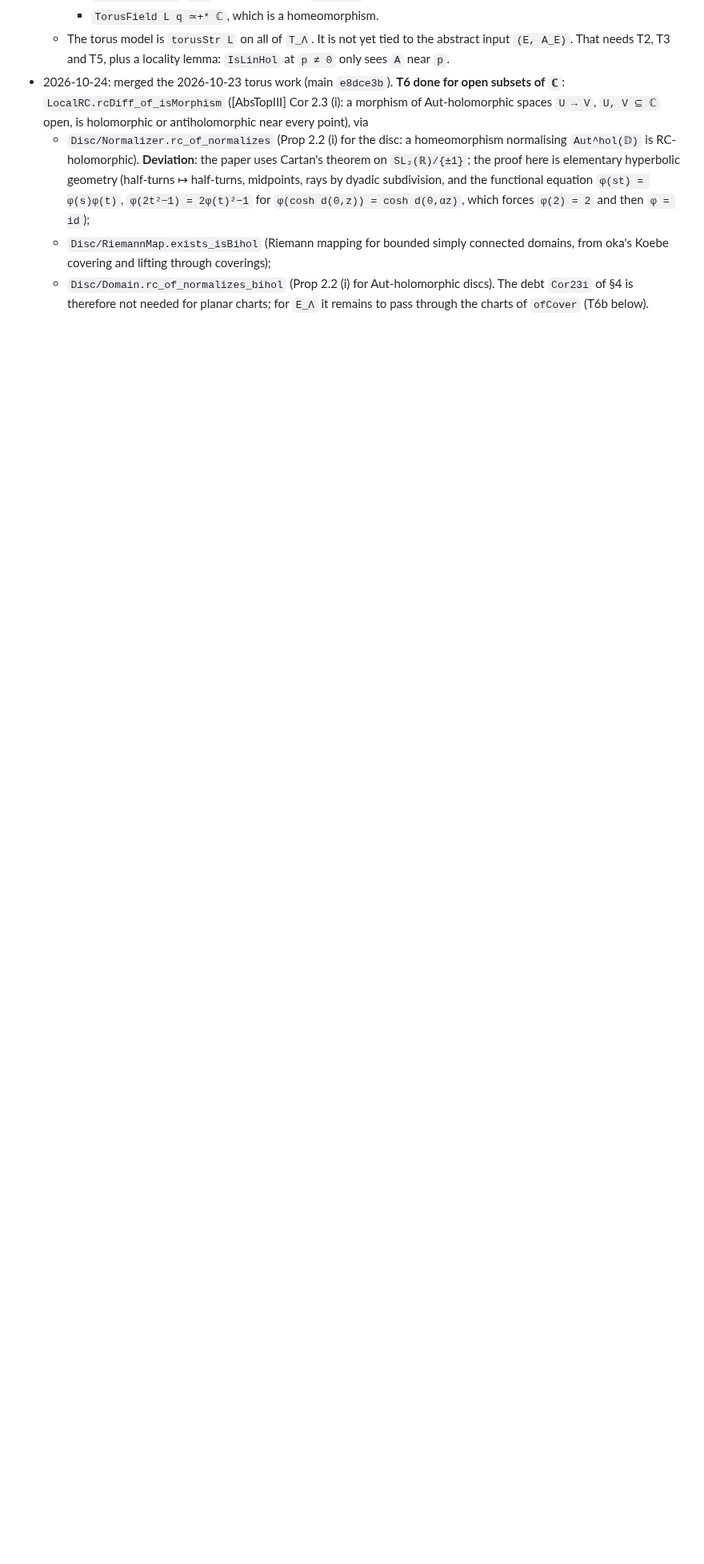
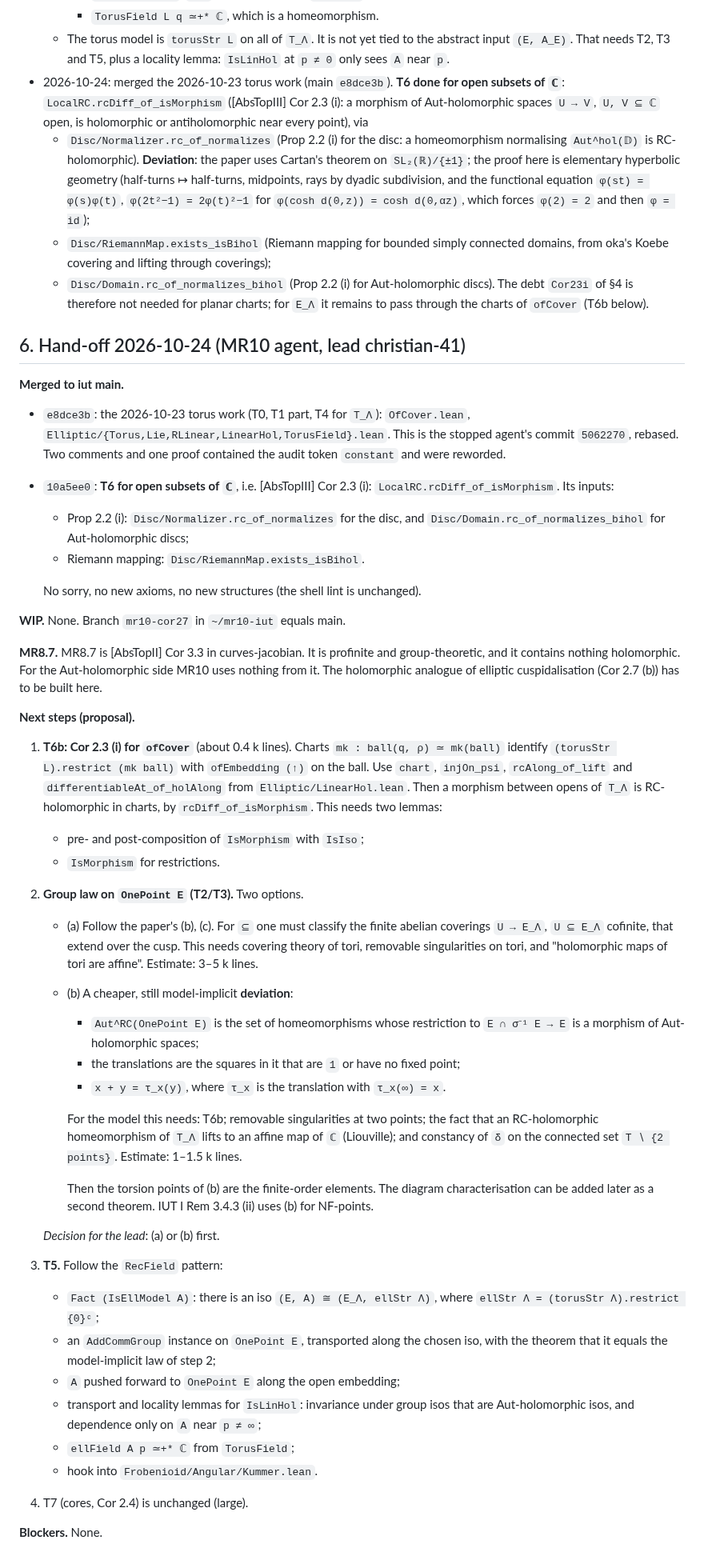
Before and after one commit to lana-agents/iut, a Markdown page: Plans/MR10Plan.md, the part around the change. Shown at 80% size. Drawn GitHub-style; blank space fills up the shorter version.

Commit message:
MR10 plan: hand-off (merged e8dce3b, 10a5ee0; next: Cor 2.3 (i) in torus charts, group law on OnePoint E, A_p for abstract E); ROADMAP MR10 status
Co-Authored-By: Claude Opus 5.5 (1M context) <noreply@anthropic.com>

```diff
--- a/Plans/MR10Plan.md
+++ b/Plans/MR10Plan.md
@@ -182,3 +182,67 @@ T2 depends on it.
   * `Disc/Domain.rc_of_normalizes_bihol` (Prop 2.2 (i) for Aut-holomorphic discs).
   The debt `Cor23i` of §4 is therefore not needed for planar charts; for `E_Λ` it remains to pass
   through the charts of `ofCover` (T6b below).
+
+## 6. Hand-off 2026-10-24 (MR10 agent, lead christian-41)
+
+**Merged to iut main.**
+
+* `e8dce3b`: the 2026-10-23 torus work (T0, T1 part, T4 for `T_Λ`): `OfCover.lean`,
+  `Elliptic/{Torus,Lie,RLinear,LinearHol,TorusField}.lean`. This is the stopped agent's commit
+  `5062270`, rebased. Two comments and one proof contained the audit token `constant` and were
+  reworded.
+* `10a5ee0`: **T6 for open subsets of `ℂ`**, i.e. [AbsTopIII] Cor 2.3 (i):
+  `LocalRC.rcDiff_of_isMorphism`. Its inputs:
+  * Prop 2.2 (i): `Disc/Normalizer.rc_of_normalizes` for the disc, and
+    `Disc/Domain.rc_of_normalizes_bihol` for Aut-holomorphic discs;
+  * Riemann mapping: `Disc/RiemannMap.exists_isBihol`.
+
+  No sorry, no new axioms, no new structures (the shell lint is unchanged).
+
+**WIP.** None. Branch `mr10-cor27` in `~/mr10-iut` equals main.
+
+**MR8.7.** MR8.7 is [AbsTopII] Cor 3.3 in curves-jacobian. It is profinite and group-theoretic,
+and it contains nothing holomorphic. For the Aut-holomorphic side MR10 uses nothing from it. The
+holomorphic analogue of elliptic cuspidalisation (Cor 2.7 (b)) has to be built here.
+
+**Next steps (proposal).**
+
+1. **T6b: Cor 2.3 (i) for `ofCover`** (about 0.4 k lines). Charts `mk : ball(q, ρ) ≃ mk(ball)`
+   identify `(torusStr L).restrict (mk ball)` with `ofEmbedding (↑)` on the ball. Use `chart`,
+   `injOn_psi`, `rcAlong_of_lift` and `differentiableAt_of_holAlong` from
+   `Elliptic/LinearHol.lean`. Then a morphism between opens of `T_Λ` is RC-holomorphic in charts,
+   by `rcDiff_of_isMorphism`. This needs two lemmas:
+   * pre- and post-composition of `IsMorphism` with `IsIso`;
+   * `IsMorphism` for restrictions.
+2. **Group law on `OnePoint E` (T2/T3).** Two options.
+   * (a) Follow the paper's (b), (c). For `⊆` one must classify the finite abelian coverings
+     `U → E_Λ`, `U ⊆ E_Λ` cofinite, that extend over the cusp. This needs covering theory of
+     tori, removable singularities on tori, and "holomorphic maps of tori are affine". Estimate:
+     3–5 k lines.
+   * (b) A cheaper, still model-implicit **deviation**:
+     * `Aut^RC(OnePoint E)` is the set of homeomorphisms whose restriction to
+       `E ∩ σ⁻¹ E → E` is a morphism of Aut-holomorphic spaces;
+     * the translations are the squares in it that are `1` or have no fixed point;
+     * `x + y = τ_x(y)`, where `τ_x` is the translation with `τ_x(∞) = x`.
+
+     For the model this needs: T6b; removable singularities at two points; the fact that an
+     RC-holomorphic homeomorphism of `T_Λ` lifts to an affine map of `ℂ` (Liouville); and
+     constancy of `δ` on the connected set `T ∖ {2 points}`. Estimate: 1–1.5 k lines.
+
+     Then the torsion points of (b) are the finite-order elements. The diagram characterisation
+     can be added later as a second theorem. IUT I Rem 3.4.3 (ii) uses (b) for NF-points.
+
+   *Decision for the lead*: (a) or (b) first.
+3. **T5.** Follow the `RecField` pattern:
+   * `Fact (IsEllModel A)`: there is an iso `(E, A) ≅ (E_Λ, ellStr Λ)`, where
+     `ellStr Λ = (torusStr Λ).restrict {0}ᶜ`;
+   * an `AddCommGroup` instance on `OnePoint E`, transported along the chosen iso, with the
+     theorem that it equals the model-implicit law of step 2;
+   * `A` pushed forward to `OnePoint E` along the open embedding;
+   * transport and locality lemmas for `IsLinHol`: invariance under group isos that are
+     Aut-holomorphic isos, and dependence only on `A` near `p ≠ ∞`;
+   * `ellField A p ≃+* ℂ` from `TorusField`;
+   * hook into `Frobenioid/Angular/Kummer.lean`.
+4. T7 (cores, Cor 2.4) is unchanged (large).
+
+**Blockers.** None.
```
Also changed, not shown: Iut/Multiradial/ROADMAP.md (+1 -0 lines).
